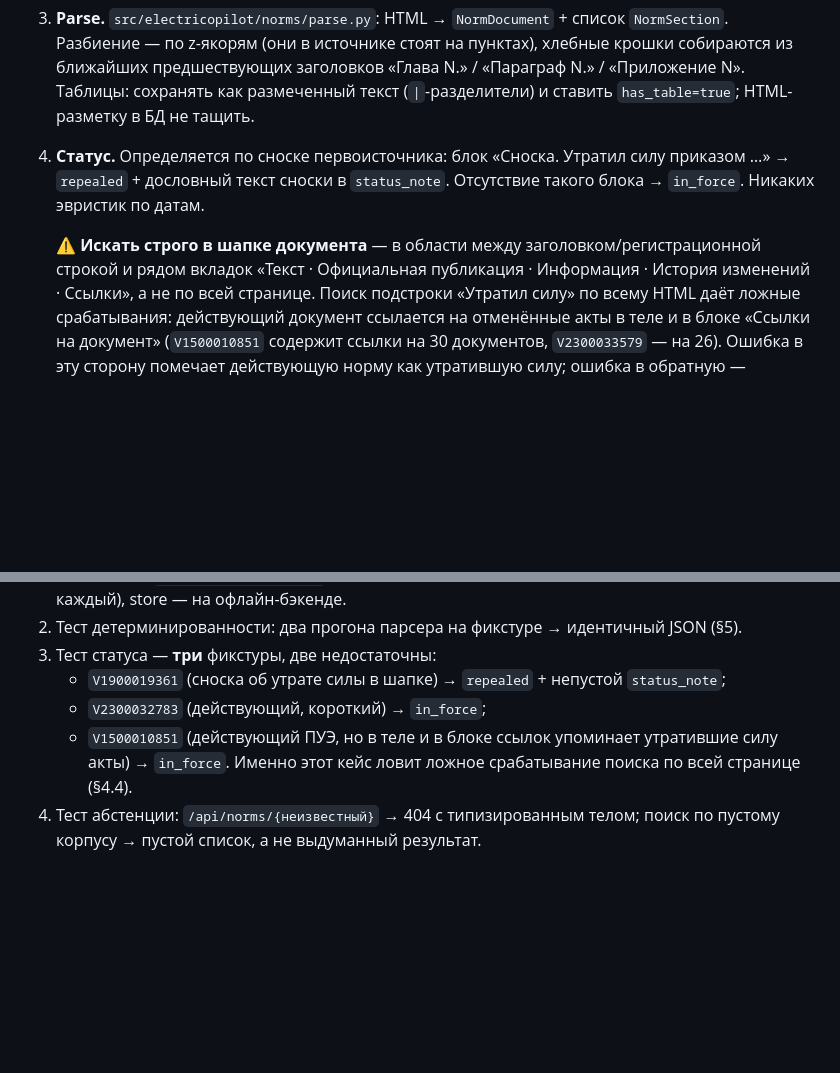
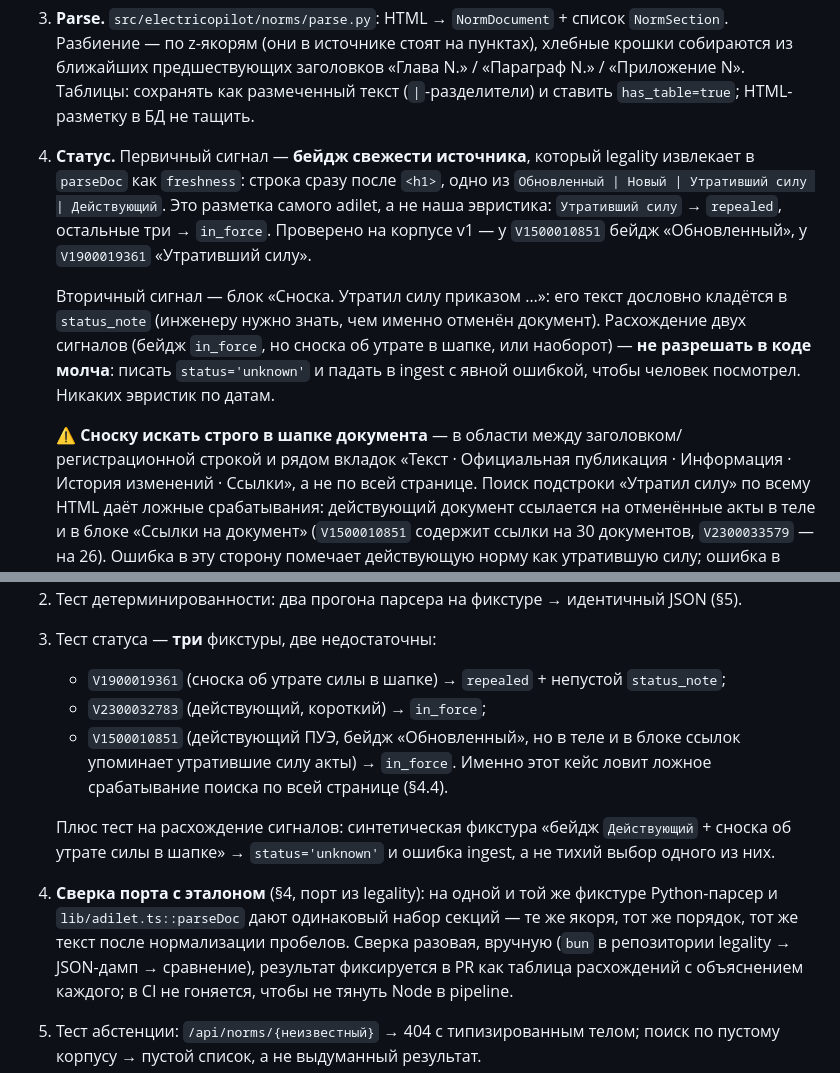
Before and after one commit to rahatshukirkhan/electricopilot, a Markdown page: docs/20-norm-library.md, 2 parts joined by grey strips. GitHub-like rendering; blank space fills up the shorter version.

```diff
--- a/docs/20-norm-library.md
+++ b/docs/20-norm-library.md
@@ -158,11 +179,19 @@ JSON-снапшотов в `./runs/norms/` — иначе тесты и лока
    ближайших предшествующих заголовков «Глава N.» / «Параграф N.» / «Приложение N».
    Таблицы: сохранять как размеченный текст (`|`-разделители) и ставить `has_table=true`;
    HTML-разметку в БД не тащить.
-4. **Статус.** Определяется по сноске первоисточника: блок «Сноска. Утратил силу приказом …»
-   → `repealed` + дословный текст сноски в `status_note`. Отсутствие такого блока → `in_force`.
+4. **Статус.** Первичный сигнал — **бейдж свежести источника**, который legality извлекает в
+   `parseDoc` как `freshness`: строка сразу после `<h1>`, одно из
+   `Обновленный | Новый | Утративший силу | Действующий`. Это разметка самого adilet, а не наша
+   эвристика: `Утративший силу` → `repealed`, остальные три → `in_force`. Проверено на корпусе
+   v1 — у `V1500010851` бейдж «Обновленный», у `V1900019361` «Утративший силу».
+
+   Вторичный сигнал — блок «Сноска. Утратил силу приказом …»: его текст дословно кладётся в
+   `status_note` (инженеру нужно знать, чем именно отменён документ). Расхождение двух сигналов
+   (бейдж `in_force`, но сноска об утрате в шапке, или наоборот) — **не разрешать в коде
+   молча**: писать `status='unknown'` и падать в ingest с явной ошибкой, чтобы человек посмотрел.
    Никаких эвристик по датам.
 
-   ⚠ **Искать строго в шапке документа** — в области между заголовком/регистрационной строкой
+   ⚠ **Сноску искать строго в шапке документа** — в области между заголовком/регистрационной строкой
    и рядом вкладок «Текст · Официальная публикация · Информация · История изменений · Ссылки»,
    а не по всей странице. Поиск подстроки «Утратил силу» по всему HTML даёт ложные срабатывания:
    действующий документ ссылается на отменённые акты в теле и в блоке «Ссылки на документ»
@@ -327,8 +356,18 @@ share-ссылок, **при неизменных числах**.
 3. Тест статуса — **три** фикстуры, две недостаточны:
    - `V1900019361` (сноска об утрате силы в шапке) → `repealed` + непустой `status_note`;
    - `V2300032783` (действующий, короткий) → `in_force`;
-   - `V1500010851` (действующий ПУЭ, но в теле и в блоке ссылок упоминает утратившие силу
-     акты) → `in_force`. Именно этот кейс ловит ложное срабатывание поиска по всей странице (§4.4).
+   - `V1500010851` (действующий ПУЭ, бейдж «Обновленный», но в теле и в блоке ссылок упоминает
+     утратившие силу акты) → `in_force`. Именно этот кейс ловит ложное срабатывание поиска по
+     всей странице (§4.4).
+
+   Плюс тест на расхождение сигналов: синтетическая фикстура «бейдж `Действующий` + сноска об
+   утрате силы в шапке» → `status='unknown'` и ошибка ingest, а не тихий выбор одного из них.
+
+8. **Сверка порта с эталоном** (§4, порт из legality): на одной и той же фикстуре Python-парсер
+   и `lib/adilet.ts::parseDoc` дают одинаковый набор секций — те же якоря, тот же порядок, тот
+   же текст после нормализации пробелов. Сверка разовая, вручную (`bun` в репозитории legality
+   → JSON-дамп → сравнение), результат фиксируется в PR как таблица расхождений с объяснением
+   каждого; в CI не гоняется, чтобы не тянуть Node в pipeline.
 4. Тест абстенции: `/api/norms/{неизвестный}` → 404 с типизированным телом; поиск по пустому
    корпусу → пустой список, а не выдуманный результат.
 5. Тест обратной совместимости `Citation`: существующие golden-кейсы отчёта и экспорта не
```
Also changed, not shown: other parts of docs/20-norm-library.md (+26 -5 lines).
